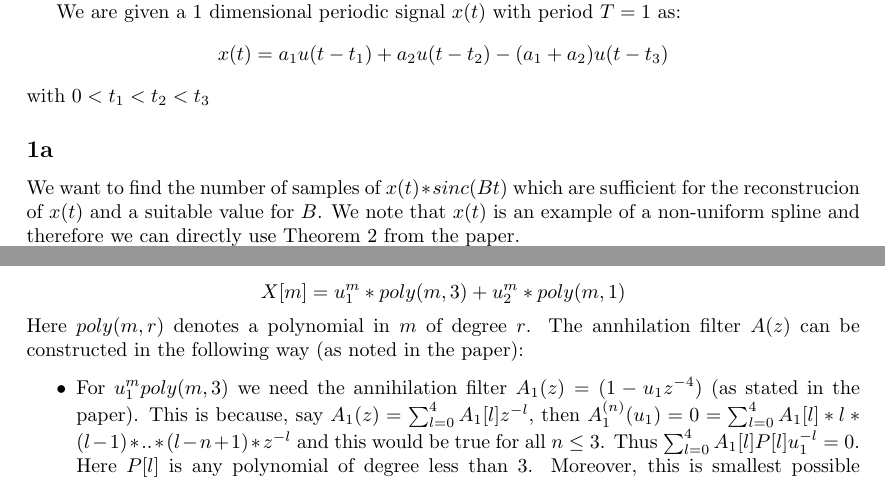
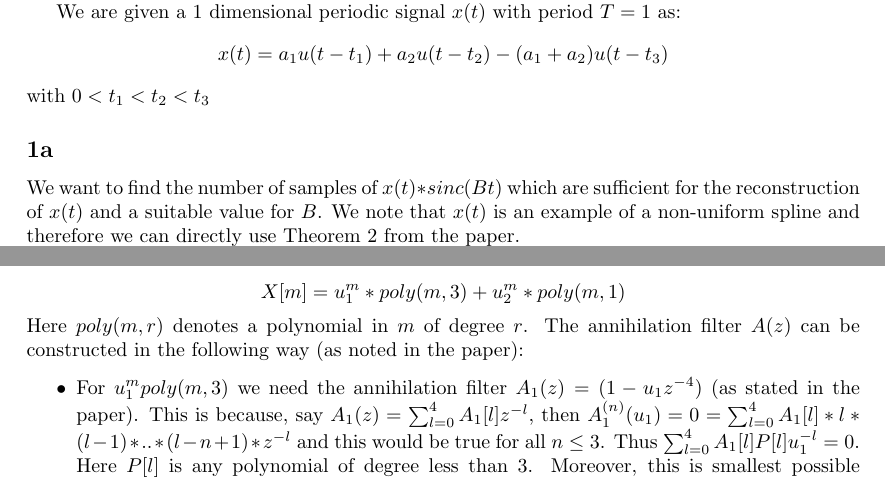
Before and after one commit to TheShadow29/EE-771-Analytical-Signal-Processing, a LaTeX problem sheet (Assignment3/report/asp_assgn_3.tex): two parts of pages 1 and 2 of 4, joined at a grey line, cut so that both start at the same text. Compiled offline with pdfLaTeX.

Commit message:
Finished assignment 3

```diff
--- a/Assignment3/report/asp_assgn_3.tex
+++ b/Assignment3/report/asp_assgn_3.tex
@@ -31,7 +31,7 @@ We are given a 1 dimensional periodic signal $x(t)$ with period $T=1$ as:
 $$x(t) = a_1 u(t - t_1) + a_2 u(t - t_2) - (a_1 + a_2) u(t - t_3)$$
 with $0 < t_1 < t_2 < t_3$
 \subsection*{1a}
-We want to find the number of samples of $x(t) * sinc(Bt)$ which are sufficient for the reconstrucion of $x(t)$ and a suitable value for $B$. We note that $x(t)$ is an example of a non-uniform spline and therefore we can directly use Theorem 2 from the paper.
+We want to find the number of samples of $x(t) * sinc(Bt)$ which are sufficient for the reconstruction of $x(t)$ and a suitable value for $B$. We note that $x(t)$ is an example of a non-uniform spline and therefore we can directly use Theorem 2 from the paper.
 
 The minimum number of samples required are $N = 2M + 1$ where $M = \lfloor \frac{B \tau}{2} \rfloor$. We need $B \ge \rho$ where $\rho$ is the rate of innovation. In this case $\rho = \frac{2K}{\tau}$ and $K = 3$, $\tau = 1$. Therefore $\rho = 6$. But we note that $c_1 + c_2 + c_3 = 0$ which reduces one degree of freedom and hence $\tau = 5$. Thus, we need $B \ge 5Hz$. Choosing $B = 5Hz$ gives us $M = 2$ and $N = 5$, i.e. we can reconstruct the signal given 5 samples and choosing $B = 5Hz$.
 
@@ -95,7 +95,7 @@ This can be re-written as:
 $$X[m] = u_1^m (c_0 + c_1 m + c_2 m^2 + c_3 m^3) + u_2^m (d_0 + d_1 m)$$
 $$X[m] = u_1^m * poly(m, 3) + u_2^m * poly(m, 1)$$
 Here $poly(m, r)$ denotes a polynomial in $m$ of degree $r$.
-The annhilation filter $A(z)$ can be constructed in the following way (as noted in the paper):
+The annihilation filter $A(z)$ can be constructed in the following way (as noted in the paper):
 \begin{itemize}
 \item For $u_1^m poly(m, 3)$ we need the annihilation filter $A_1(z) = (1 - u_1z^{-4})$ (as stated in the paper). This is because, say $A_1(z) = \sum_{l=0}^4A_1[l]z^{-l}$, then $A_1^{(n)}(u_1) = 0 = \sum_{l=0}^4A_1[l] * l * (l-1) * .. * (l - n + 1) * z^{-l}$ and this would be true for all $n \le 3$. Thus $\sum_{l=0}^4A_1[l]P[l]u_1^{-l} = 0$. Here $P[l]$ is any polynomial of degree less than $3$. Moreover, this is smallest possible annihilation filter as we need to annihilate polynomials of degree 3.
 \item Similarly, to annihilate $u_2^m poly(m, 1)$ we require $A_2(z) = (1 - u_2z^{-1})^2$. This is the smallest filter to annihilate the components of $u_2$.
```
Also changed, not shown: Assignment3/report/asp_assgn_3.pdf.
